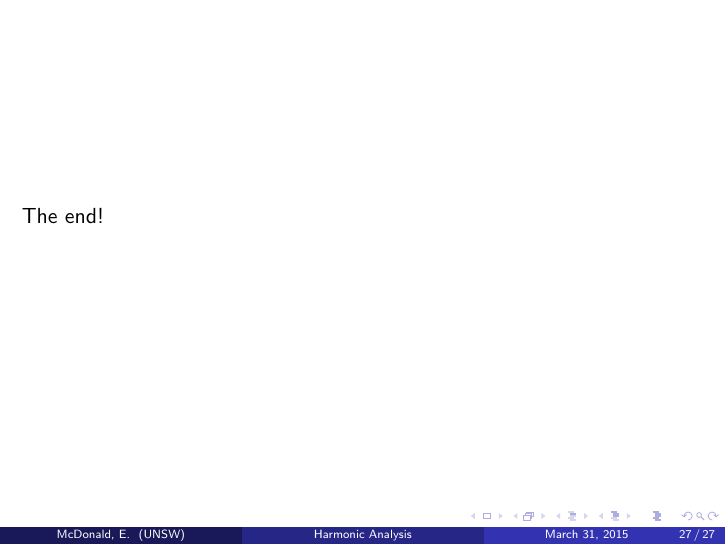
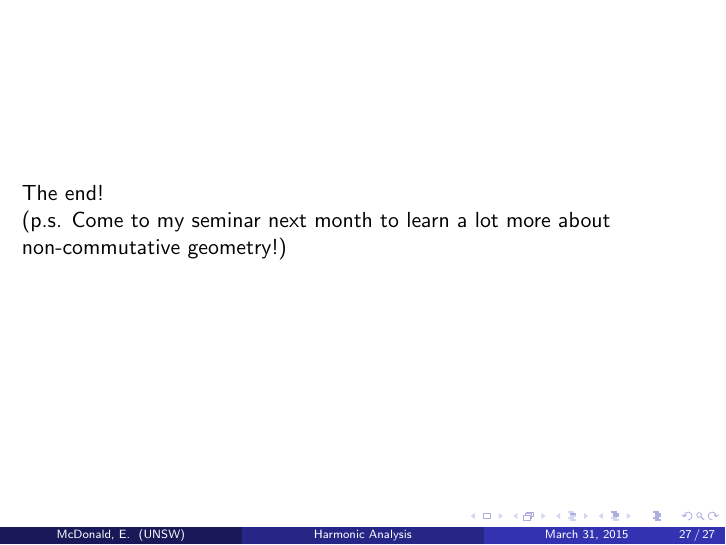
Before and after one commit to skityl/Talks2, LaTeX slides (Talk1/talk.tex): page 27 of 27. Compiled offline with pdfLaTeX.

Commit message:
Added seminar promo

```diff
--- a/Talk1/talk.tex
+++ b/Talk1/talk.tex
@@ -383,6 +383,8 @@
 
 \begin{frame}
     The end!
+
+    (p.s. Come to my seminar next month to learn a lot more about non-commutative geometry!)
 \end{frame}
 
 \end{document}
```
Also changed, not shown: Talk1/talk.pdf, 4 other files.
